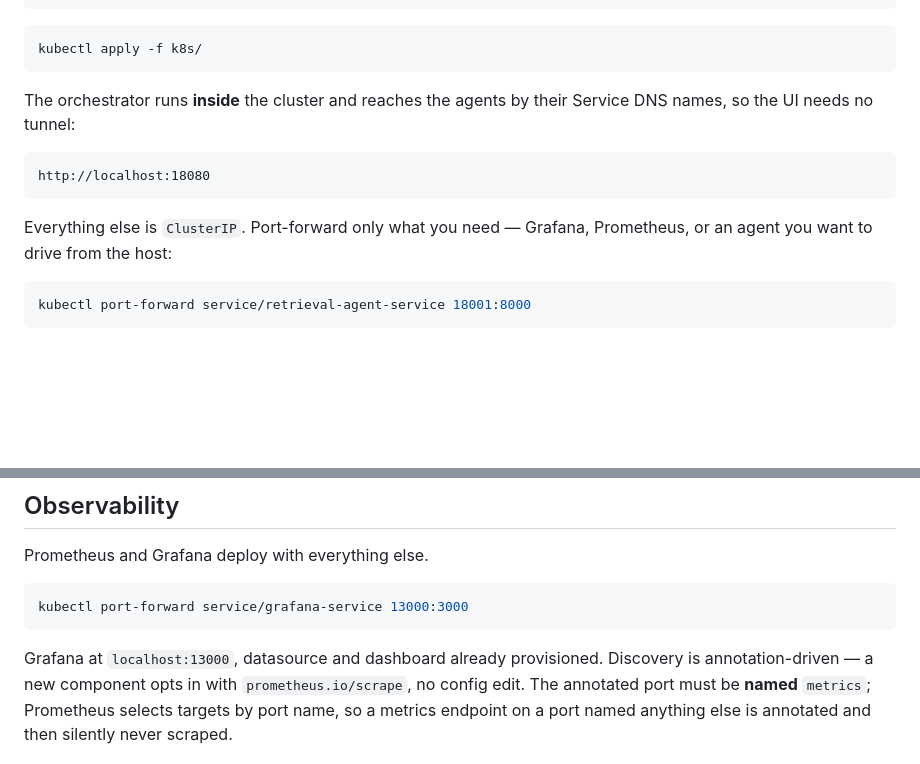
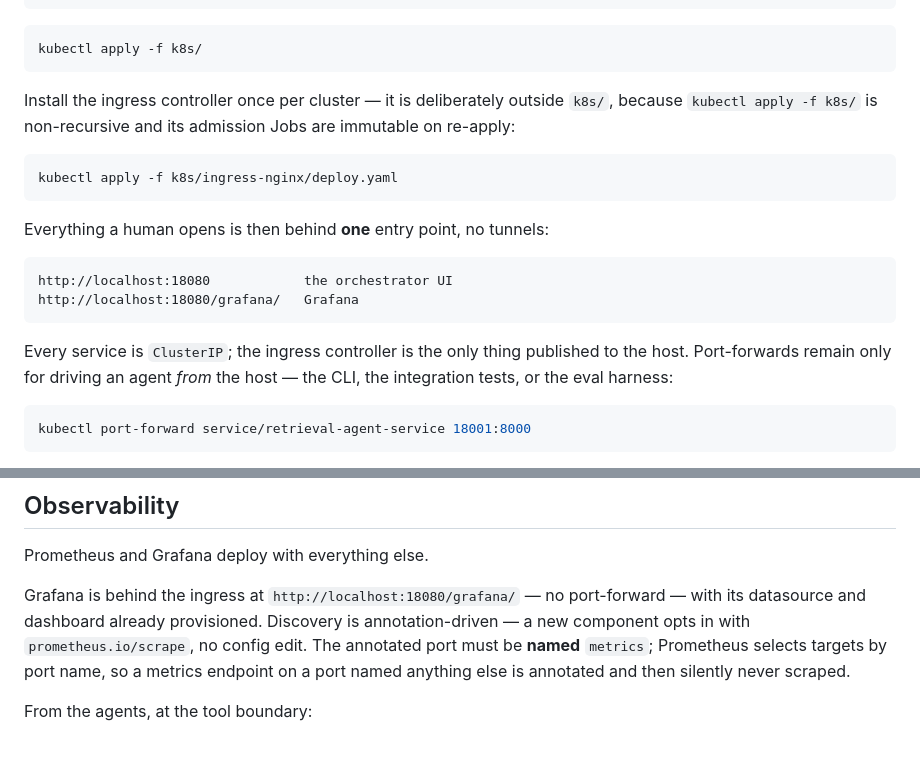
Before and after one commit to mh-naderi/distributed-agent-orchestrator, a Markdown page: README.md, 2 parts joined by grey strips. Drawn GitHub-style; blank space fills up the shorter version.

````diff
--- a/README.md
+++ b/README.md
@@ -136,13 +136,22 @@ kind load docker-image agent-orchestrator/research-agent:latest --name agent-orc
 kubectl apply -f k8s/
 ```
 
-The orchestrator runs **inside** the cluster and reaches the agents by their
-Service DNS names, so the UI needs no tunnel:
+Install the ingress controller once per cluster — it is deliberately outside
+`k8s/`, because `kubectl apply -f k8s/` is non-recursive and its admission Jobs
+are immutable on re-apply:
 
-    http://localhost:18080
+```bash
+kubectl apply -f k8s/ingress-nginx/deploy.yaml
+```
 
-Everything else is `ClusterIP`. Port-forward only what you need — Grafana,
-Prometheus, or an agent you want to drive from the host:
+Everything a human opens is then behind **one** entry point, no tunnels:
+
+    http://localhost:18080            the orchestrator UI
+    http://localhost:18080/grafana/   Grafana
+
+Every service is `ClusterIP`; the ingress controller is the only thing
+published to the host. Port-forwards remain only for driving an agent *from*
+the host — the CLI, the integration tests, or the eval harness:
 
 ```bash
 kubectl port-forward service/retrieval-agent-service 18001:8000
@@ -165,11 +174,8 @@ suite is green on a fresh checkout.
 
 Prometheus and Grafana deploy with everything else.
 
-```bash
-kubectl port-forward service/grafana-service 13000:3000
-```
-
-Grafana at `localhost:13000`, datasource and dashboard already provisioned.
+Grafana is behind the ingress at `http://localhost:18080/grafana/` — no
+port-forward — with its datasource and dashboard already provisioned.
 Discovery is annotation-driven — a new component opts in with
 `prometheus.io/scrape`, no config edit. The annotated port must be **named**
 `metrics`; Prometheus selects targets by port name, so a metrics endpoint on a
````
Also changed, not shown: docs/RUNBOOK.md (+11 -10 lines).
